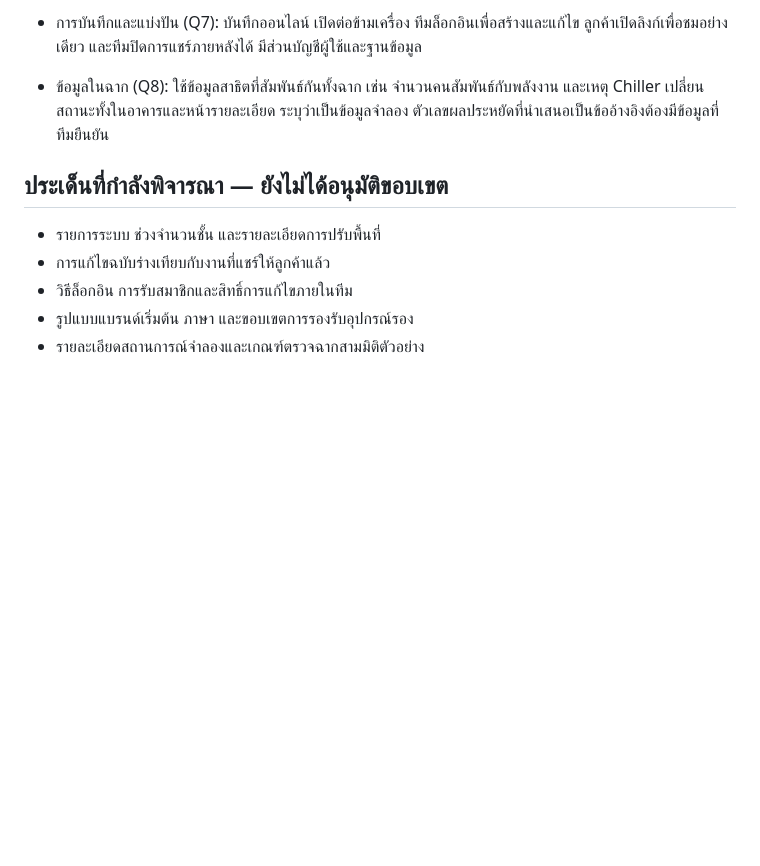
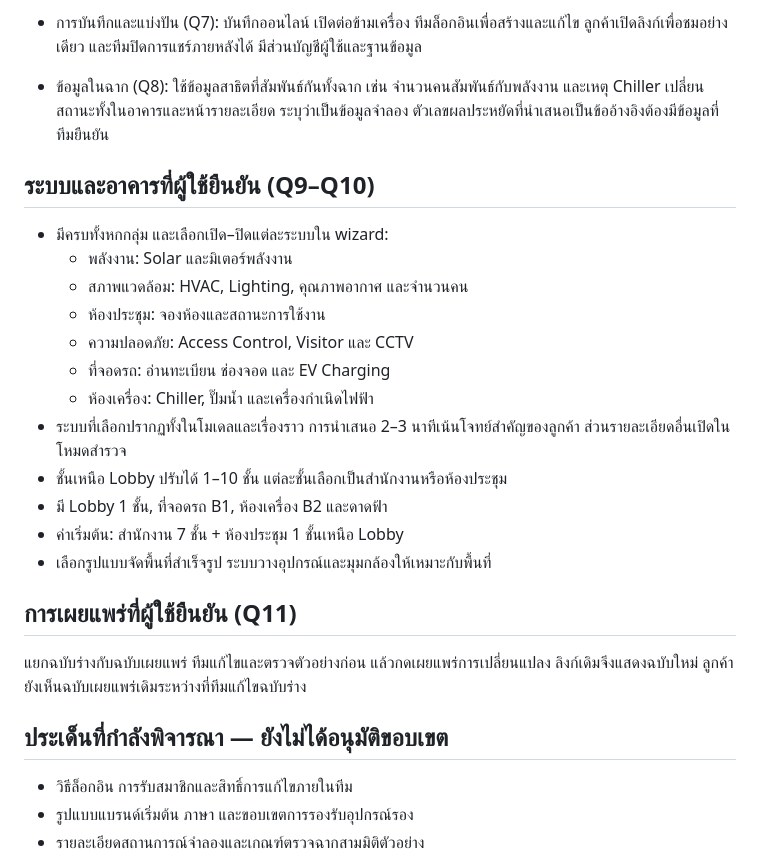
Before and after one commit to cazbabo/smart-building-next, a Markdown page: docs/design-brief.md, the part around the change. Rendered like a GitHub page; blank space fills up the shorter version.

Commit message:
docs: record system catalog, floor limits, and publishing behavior

```diff
--- a/docs/design-brief.md
+++ b/docs/design-brief.md
@@ -19,10 +19,27 @@
 - การบันทึกและแบ่งปัน (Q7): บันทึกออนไลน์ เปิดต่อข้ามเครื่อง ทีมล็อกอินเพื่อสร้างและแก้ไข ลูกค้าเปิดลิงก์เพื่อชมอย่างเดียว และทีมปิดการแชร์ภายหลังได้ มีส่วนบัญชีผู้ใช้และฐานข้อมูล
 - ข้อมูลในฉาก (Q8): ใช้ข้อมูลสาธิตที่สัมพันธ์กันทั้งฉาก เช่น จำนวนคนสัมพันธ์กับพลังงาน และเหตุ Chiller เปลี่ยนสถานะทั้งในอาคารและหน้ารายละเอียด ระบุว่าเป็นข้อมูลจำลอง ตัวเลขผลประหยัดที่นำเสนอเป็นข้ออ้างอิงต้องมีข้อมูลที่ทีมยืนยัน
 
+## ระบบและอาคารที่ผู้ใช้ยืนยัน (Q9–Q10)
+
+- มีครบทั้งหกกลุ่ม และเลือกเปิด–ปิดแต่ละระบบใน wizard:
+  - พลังงาน: Solar และมิเตอร์พลังงาน
+  - สภาพแวดล้อม: HVAC, Lighting, คุณภาพอากาศ และจำนวนคน
+  - ห้องประชุม: จองห้องและสถานะการใช้งาน
+  - ความปลอดภัย: Access Control, Visitor และ CCTV
+  - ที่จอดรถ: อ่านทะเบียน ช่องจอด และ EV Charging
+  - ห้องเครื่อง: Chiller, ปั๊มน้ำ และเครื่องกำเนิดไฟฟ้า
+- ระบบที่เลือกปรากฏทั้งในโมเดลและเรื่องราว การนำเสนอ 2–3 นาทีเน้นโจทย์สำคัญของลูกค้า ส่วนรายละเอียดอื่นเปิดในโหมดสำรวจ
+- ชั้นเหนือ Lobby ปรับได้ 1–10 ชั้น แต่ละชั้นเลือกเป็นสำนักงานหรือห้องประชุม
+- มี Lobby 1 ชั้น, ที่จอดรถ B1, ห้องเครื่อง B2 และดาดฟ้า
+- ค่าเริ่มต้น: สำนักงาน 7 ชั้น + ห้องประชุม 1 ชั้นเหนือ Lobby
+- เลือกรูปแบบจัดพื้นที่สำเร็จรูป ระบบวางอุปกรณ์และมุมกล้องให้เหมาะกับพื้นที่
+
+## การเผยแพร่ที่ผู้ใช้ยืนยัน (Q11)
+
+แยกฉบับร่างกับฉบับเผยแพร่ ทีมแก้ไขและตรวจตัวอย่างก่อน แล้วกดเผยแพร่การเปลี่ยนแปลง ลิงก์เดิมจึงแสดงฉบับใหม่ ลูกค้ายังเห็นฉบับเผยแพร่เดิมระหว่างที่ทีมแก้ไขฉบับร่าง
+
 ## ประเด็นที่กำลังพิจารณา — ยังไม่ได้อนุมัติขอบเขต
 
-- รายการระบบ ช่วงจำนวนชั้น และรายละเอียดการปรับพื้นที่
-- การแก้ไขฉบับร่างเทียบกับงานที่แชร์ให้ลูกค้าแล้ว
 - วิธีล็อกอิน การรับสมาชิกและสิทธิ์การแก้ไขภายในทีม
 - รูปแบบแบรนด์เริ่มต้น ภาษา และขอบเขตการรองรับอุปกรณ์รอง
 - รายละเอียดสถานการณ์จำลองและเกณฑ์ตรวจฉากสามมิติตัวอย่าง
```
